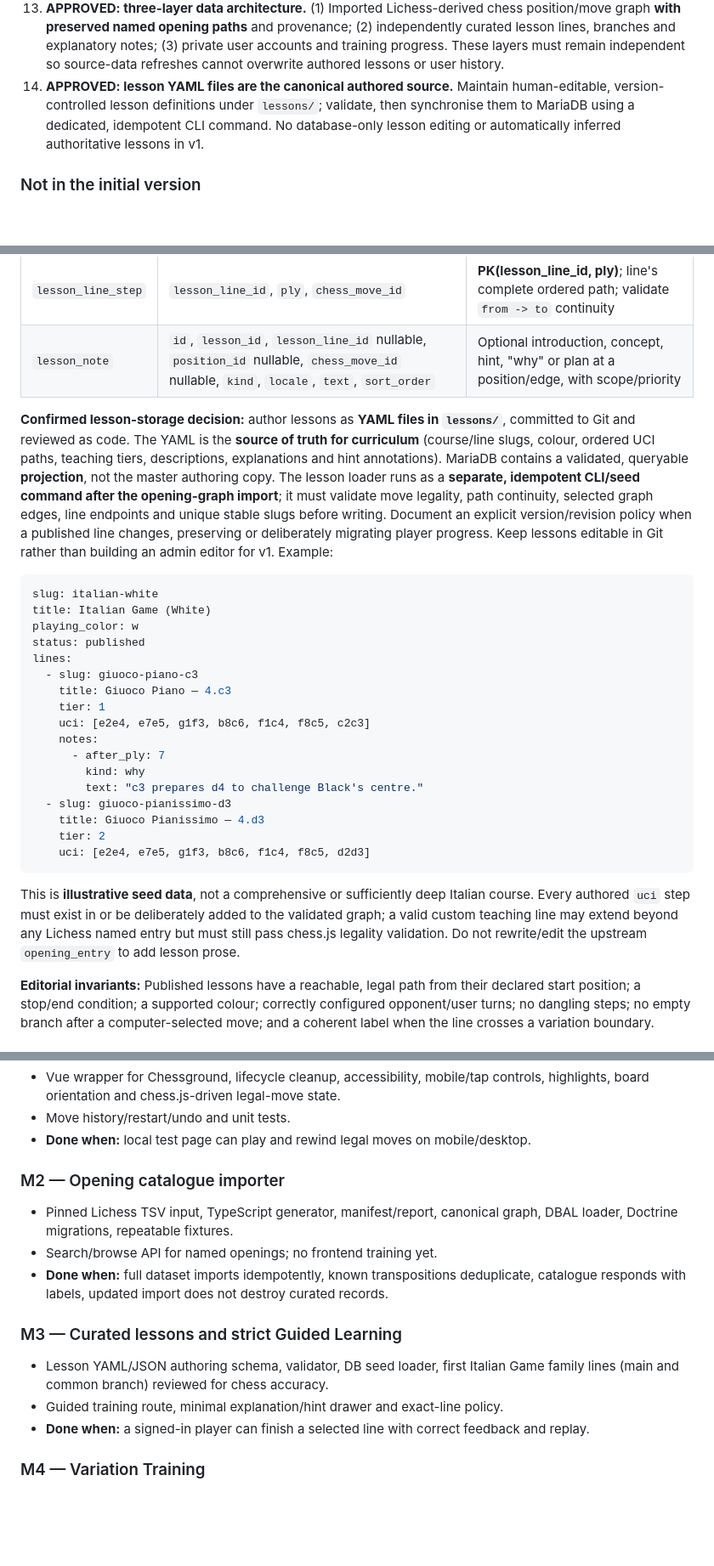
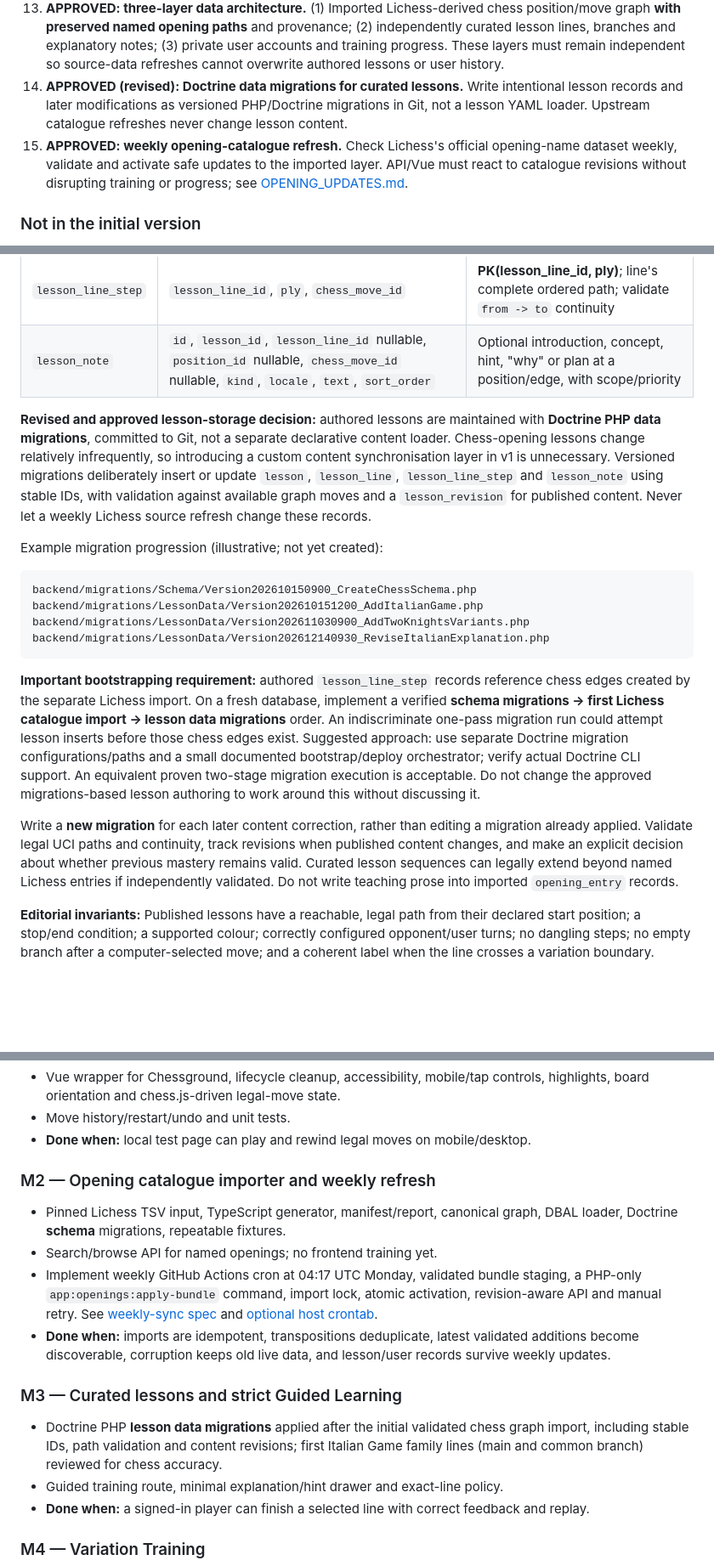
Before and after one commit to StarbugMolt/chess-openings, a Markdown page: docs/IMPLEMENTATION_PLAN.md, 3 parts joined by grey strips. Shown at 85% size. GitHub-like rendering; blank space fills up the shorter version.

Commit message:
docs: move lesson content to Doctrine migrations and add weekly Lichess refresh design

````diff
--- a/docs/IMPLEMENTATION_PLAN.md
+++ b/docs/IMPLEMENTATION_PLAN.md
@@ -25,7 +25,8 @@ Build a board-first, lightweight, friendly website where users **learn actual na
 11. Frontend is **Vue 3**, not React. Target mobile and desktop.
 12. Hosting should be compatible with a shared PHP environment (e.g. O2Switch). No long-running Node server or always-on background jobs needed in production.
 13. **APPROVED: three-layer data architecture.** (1) Imported Lichess-derived chess position/move graph **with preserved named opening paths** and provenance; (2) independently curated lesson lines, branches and explanatory notes; (3) private user accounts and training progress. These layers must remain independent so source-data refreshes cannot overwrite authored lessons or user history.
-14. **APPROVED: lesson YAML files are the canonical authored source.** Maintain human-editable, version-controlled lesson definitions under `lessons/`; validate, then synchronise them to MariaDB using a dedicated, idempotent CLI command. No database-only lesson editing or automatically inferred authoritative lessons in v1.
+14. **APPROVED (revised): Doctrine data migrations for curated lessons.** Write intentional lesson records and later modifications as versioned PHP/Doctrine migrations in Git, not a lesson YAML loader. Upstream catalogue refreshes never change lesson content.
+15. **APPROVED: weekly opening-catalogue refresh.** Check Lichess's official opening-name dataset weekly, validate and activate safe updates to the imported layer. API/Vue must react to catalogue revisions without disrupting training or progress; see [OPENING_UPDATES.md](OPENING_UPDATES.md).
 
 ### Not in the initial version
 
@@ -228,29 +233,20 @@ Never use `eco` as a primary key, never assume `full_name` is unique, and never
 | `lesson_line_step` | `lesson_line_id`, `ply`, `chess_move_id` | **PK(lesson_line_id, ply)**; line's complete ordered path; validate `from -> to` continuity |
 | `lesson_note` | `id`, `lesson_id`, `lesson_line_id` nullable, `position_id` nullable, `chess_move_id` nullable, `kind`, `locale`, `text`, `sort_order` | Optional introduction, concept, hint, "why" or plan at a position/edge, with scope/priority |
 
-**Confirmed lesson-storage decision:** author lessons as **YAML files in `lessons/`**, committed to Git and reviewed as code. The YAML is the **source of truth for curriculum** (course/line slugs, colour, ordered UCI paths, teaching tiers, descriptions, explanations and hint annotations). MariaDB contains a validated, queryable **projection**, not the master authoring copy. The lesson loader runs as a **separate, idempotent CLI/seed command after the opening-graph import**; it must validate move legality, path continuity, selected graph edges, line endpoints and unique stable slugs before writing. Document an explicit version/revision policy when a published line changes, preserving or deliberately migrating player progress. Keep lessons editable in Git rather than building an admin editor for v1. Example:
+**Revised and approved lesson-storage decision:** authored lessons are maintained with **Doctrine PHP data migrations**, committed to Git, not a separate declarative content loader. Chess-opening lessons change relatively infrequently, so introducing a custom content synchronisation layer in v1 is unnecessary. Versioned migrations deliberately insert or update `lesson`, `lesson_line`, `lesson_line_step` and `lesson_note` using stable IDs, with validation against available graph moves and a `lesson_revision` for published content. Never let a weekly Lichess source refresh change these records.
 
-```yaml
-slug: italian-white
-title: Italian Game (White)
-playing_color: w
-status: published
-lines:
-  - slug: giuoco-piano-c3
-    title: Giuoco Piano — 4.c3
-    tier: 1
-    uci: [e2e4, e7e5, g1f3, b8c6, f1c4, f8c5, c2c3]
-    notes:
-      - after_ply: 7
-        kind: why
-        text: "c3 prepares d4 to challenge Black's centre."
-  - slug: giuoco-pianissimo-d3
-    title: Giuoco Pianissimo — 4.d3
-    tier: 2
-    uci: [e2e4, e7e5, g1f3, b8c6, f1c4, f8c5, d2d3]
+Example migration progression (illustrative; not yet created):
+
+```text
+backend/migrations/Schema/Version202610150900_CreateChessSchema.php
+backend/migrations/LessonData/Version202610151200_AddItalianGame.php
+backend/migrations/LessonData/Version202611030900_AddTwoKnightsVariants.php
+backend/migrations/LessonData/Version202612140930_ReviseItalianExplanation.php
 ```
 
-This is **illustrative seed data**, not a comprehensive or sufficiently deep Italian course. Every authored `uci` step must exist in or be deliberately added to the validated graph; a valid custom teaching line may extend beyond any Lichess named entry but must still pass chess.js legality validation. Do not rewrite/edit the upstream `opening_entry` to add lesson prose.
+**Important bootstrapping requirement:** authored `lesson_line_step` records reference chess edges created by the separate Lichess import. On a fresh database, implement a verified **schema migrations -> first Lichess catalogue import -> lesson data migrations** order. An indiscriminate one-pass migration run could attempt lesson inserts before those chess edges exist. Suggested approach: use separate Doctrine migration configurations/paths and a small documented bootstrap/deploy orchestrator; verify actual Doctrine CLI support. An equivalent proven two-stage migration execution is acceptable. Do not change the approved migrations-based lesson authoring to work around this without discussing it.
+
+Write a **new migration** for each later content correction, rather than editing a migration already applied. Validate legal UCI paths and continuity, track revisions when published content changes, and make an explicit decision about whether previous mastery remains valid. Curated lesson sequences can legally extend beyond named Lichess entries if independently validated. Do not write teaching prose into imported `opening_entry` records.
 
 **Editorial invariants:** Published lessons have a reachable, legal path from their declared start position; a stop/end condition; a supported colour; correctly configured opponent/user turns; no dangling steps; no empty branch after a computer-selected move; and a coherent label when the line crosses a variation boundary.
 
@@ -411,13 +409,14 @@ Use small PRs or commits. **Do not wait for the entire product to be complete be
 - Move history/restart/undo and unit tests.
 - **Done when:** local test page can play and rewind legal moves on mobile/desktop.
 
-### M2 — Opening catalogue importer
-- Pinned Lichess TSV input, TypeScript generator, manifest/report, canonical graph, DBAL loader, Doctrine migrations, repeatable fixtures.
+### M2 — Opening catalogue importer and weekly refresh
+- Pinned Lichess TSV input, TypeScript generator, manifest/report, canonical graph, DBAL loader, Doctrine **schema** migrations, repeatable fixtures.
 - Search/browse API for named openings; no frontend training yet.
-- **Done when:** full dataset imports idempotently, known transpositions deduplicate, catalogue responds with labels, updated import does not destroy curated records.
+- Implement weekly GitHub Actions cron at 04:17 UTC Monday, validated bundle staging, a PHP-only `app:openings:apply-bundle` command, import lock, atomic activation, revision-aware API and manual retry. See [weekly-sync spec](OPENING_UPDATES.md) and [optional host crontab](../ops/cron/opening-catalogue.crontab.example).
+- **Done when:** imports are idempotent, transpositions deduplicate, latest validated additions become discoverable, corruption keeps old live data, and lesson/user records survive weekly updates.
 
 ### M3 — Curated lessons and strict Guided Learning
-- Lesson YAML/JSON authoring schema, validator, DB seed loader, first Italian Game family lines (main and common branch) reviewed for chess accuracy.
+- Doctrine PHP **lesson data migrations** applied after the initial validated chess graph import, including stable IDs, path validation and content revisions; first Italian Game family lines (main and common branch) reviewed for chess accuracy.
 - Guided training route, minimal explanation/hint drawer and exact-line policy.
 - **Done when:** a signed-in player can finish a selected line with correct feedback and replay.
 
````
Also changed, not shown: other parts of docs/IMPLEMENTATION_PLAN.md (+19 -11 lines).
